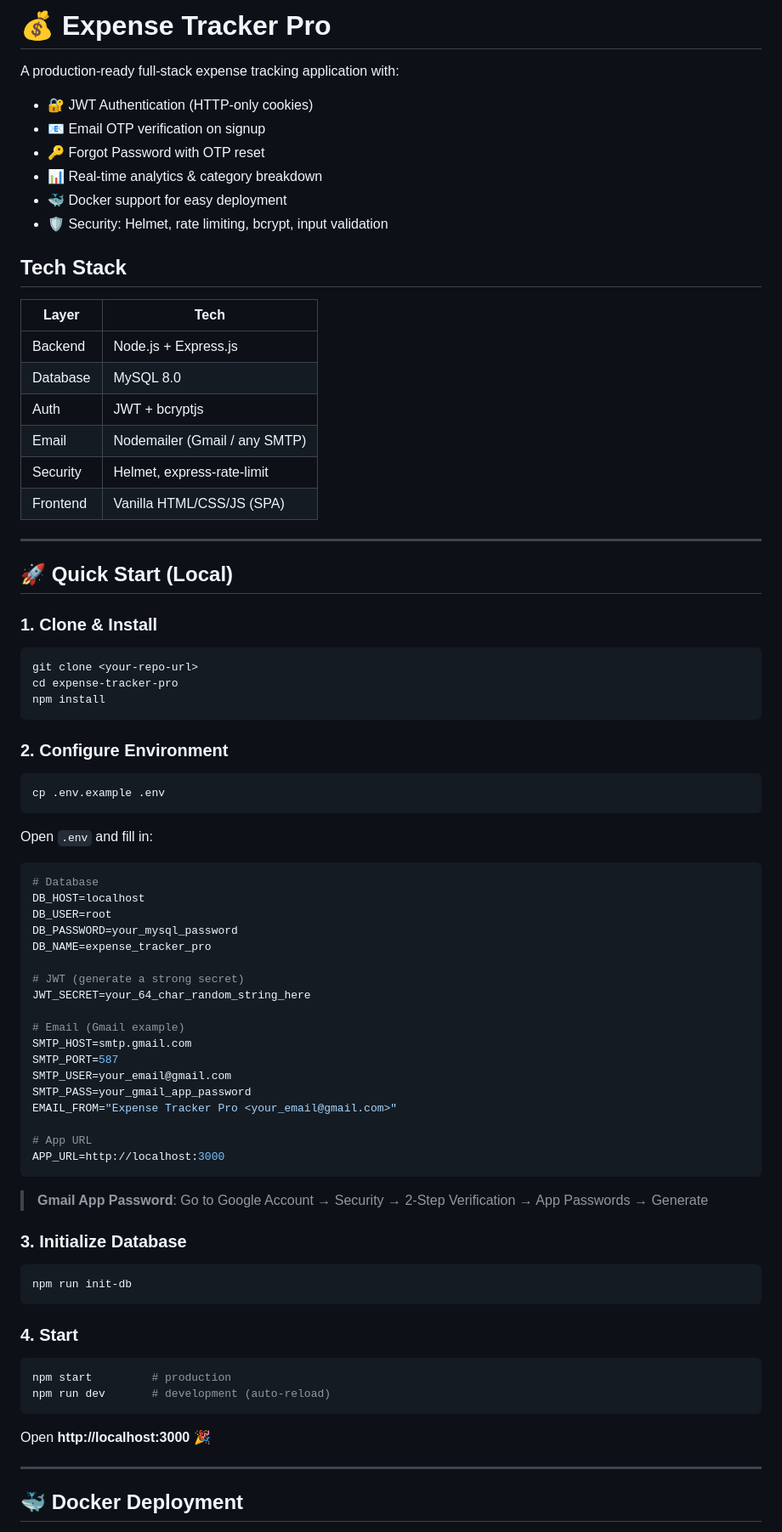
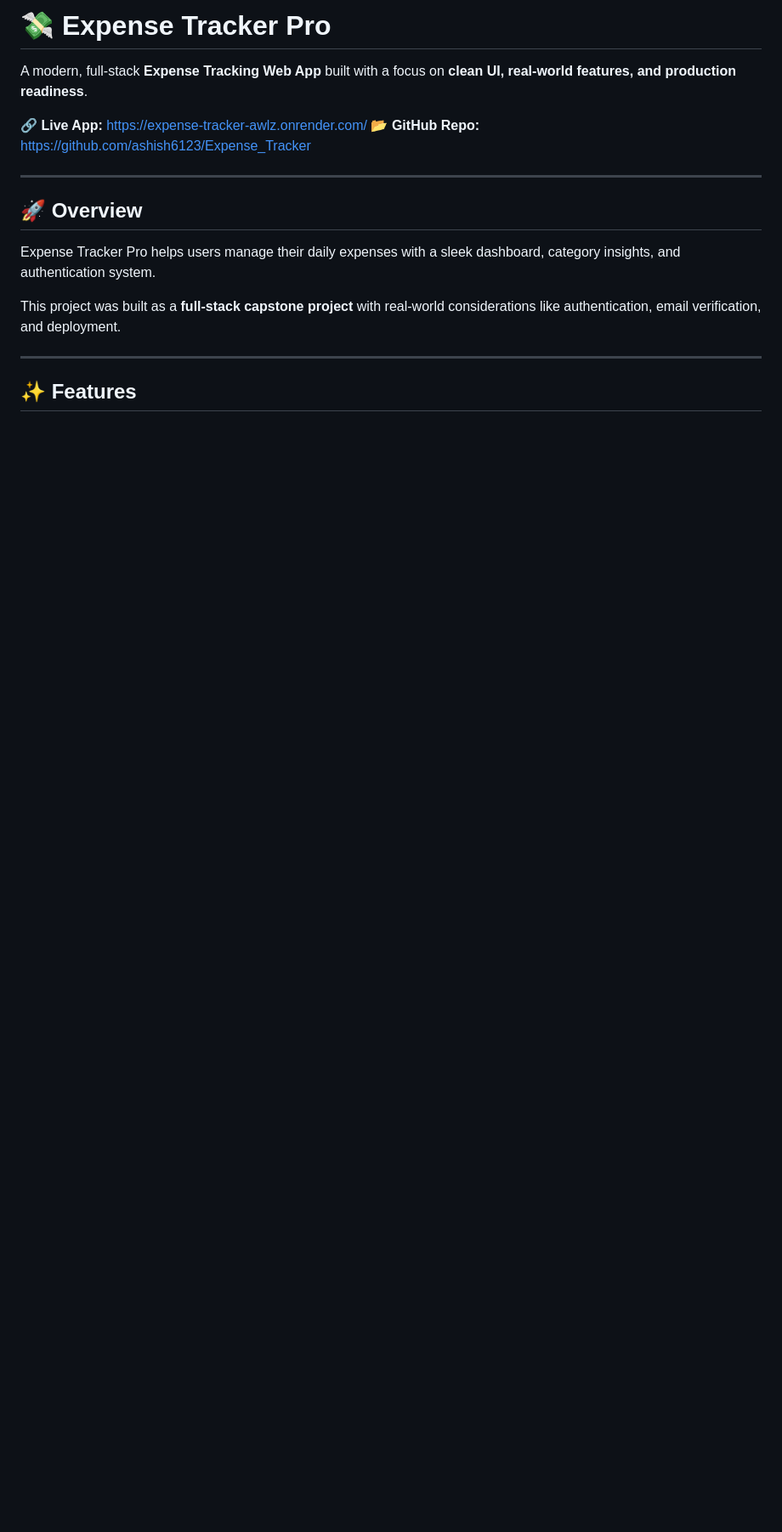
Before and after one commit to ashish6123/Expense_Tracker, a Markdown page: README.md, the part around one of its changes. Shown at 85% size. GitHub-like rendering; blank space fills up the shorter version.

````diff
--- a/README.md
+++ b/README.md
@@ -1,83 +1,19 @@
-# 💰 Expense Tracker Pro
+# 💸 Expense Tracker Pro
 
-A production-ready full-stack expense tracking application with:
-- 🔐 JWT Authentication (HTTP-only cookies)
-- 📧 Email OTP verification on signup
-- 🔑 Forgot Password with OTP reset
-- 📊 Real-time analytics & category breakdown
-- 🐳 Docker support for easy deployment
-- 🛡️ Security: Helmet, rate limiting, bcrypt, input validation
+A modern, full-stack **Expense Tracking Web App** built with a focus on **clean UI, real-world features, and production readiness**.
 
-## Tech Stack
-
-| Layer | Tech |
-|-------|------|
-| Backend | Node.js + Express.js |
-| Database | MySQL 8.0 |
-| Auth | JWT + bcryptjs |
-| Email | Nodemailer (Gmail / any SMTP) |
-| Security | Helmet, express-rate-limit |
-| Frontend | Vanilla HTML/CSS/JS (SPA) |
+🔗 **Live App:** https://expense-tracker-awlz.onrender.com/
+📂 **GitHub Repo:** https://github.com/ashish6123/Expense_Tracker
 
 ---
 
-## 🚀 Quick Start (Local)
+## 🚀 Overview
 
-### 1. Clone & Install
+Expense Tracker Pro helps users manage their daily expenses with a sleek dashboard, category insights, and authentication system.
 
-```bash
-git clone <your-repo-url>
-cd expense-tracker-pro
-npm install
-```
-
-### 2. Configure Environment
-
-```bash
-cp .env.example .env
-```
-
-Open `.env` and fill in:
-
-```env
-# Database
-DB_HOST=localhost
-DB_USER=root
-DB_PASSWORD=your_mysql_password
-DB_NAME=expense_tracker_pro
-
-# JWT (generate a strong secret)
-JWT_SECRET=your_64_char_random_string_here
-
-# Email (Gmail example)
-SMTP_HOST=smtp.gmail.com
-SMTP_PORT=587
-SMTP_USER=your_email@gmail.com
-SMTP_PASS=your_gmail_app_password
-EMAIL_FROM="Expense Tracker Pro <your_email@gmail.com>"
-
-# App URL
-APP_URL=http://localhost:3000
-```
-
-> **Gmail App Password**: Go to Google Account → Security → 2-Step Verification → App Passwords → Generate
-
-### 3. Initialize Database
-
-```bash
-npm run init-db
-```
-
-### 4. Start
-
-```bash
-npm start         # production
-npm run dev       # development (auto-reload)
-```
-
-Open **http://localhost:3000** 🎉
+This project was built as a **full-stack capstone project** with real-world considerations like authentication, email verification, and deployment.
 
 ---
 
-## 🐳 Docker Deployment
+## ✨ Features
 
````
Also changed, not shown: other parts of README.md (+170 -117 lines).
